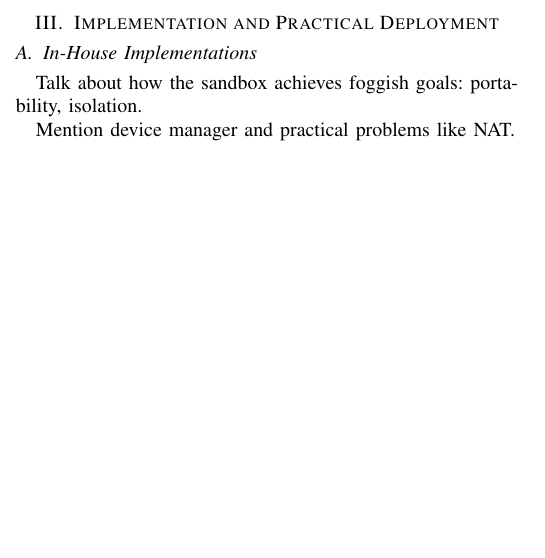
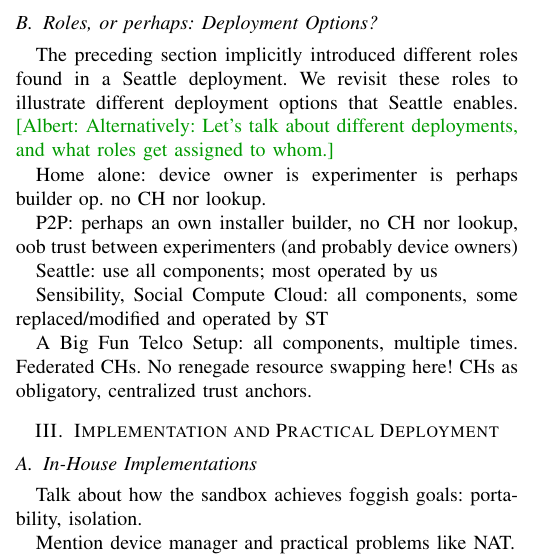
Before and after one commit to jhdalek55/fogwc, a LaTeX paper (paper.tex, which reads architecture.tex): part of one column of page 2 of 3, cut at the place of the change, the shorter picture padded with empty space. Compiled offline with pdfLaTeX; a missing font is replaced by an installed copy or a similar font; a LaTeX package or settings file that is missing is left out.

Commit message:
Add Roles (or Deployment Options?) subsec to Arch

```diff
--- a/architecture.tex
+++ b/architecture.tex
@@ -127,3 +128,28 @@
 of Seattle includes implementations of all components, including a
 clearinghouse that offers free access to an initial set of sandboxes
 for all registered experimenters.
+
+
+
+
+\subsection{Roles, or perhaps: Deployment Options?}
+
+The preceding section implicitly introduced different roles found in
+a Seattle deployment. We revisit these roles to illustrate different
+deployment options that Seattle enables.
+\albert{Alternatively: Let's talk about different deployments, and what roles get assigned to whom.}
+
+Home alone: device owner is experimenter is perhaps builder op.
+no CH nor lookup.
+
+P2P: perhaps an own installer builder, no CH nor lookup,
+oob trust between experimenters (and probably device owners)
+
+Seattle: use all components; most operated by us
+
+Sensibility, Social Compute Cloud: all components, some replaced/modified
+and operated by ST
+
+A Big Fun Telco Setup: all components, multiple times. Federated CHs.
+No renegade resource swapping here! CHs as obligatory, centralized trust
+anchors.
```
Also changed, not shown: architecture.tex (1 more changed lines).
